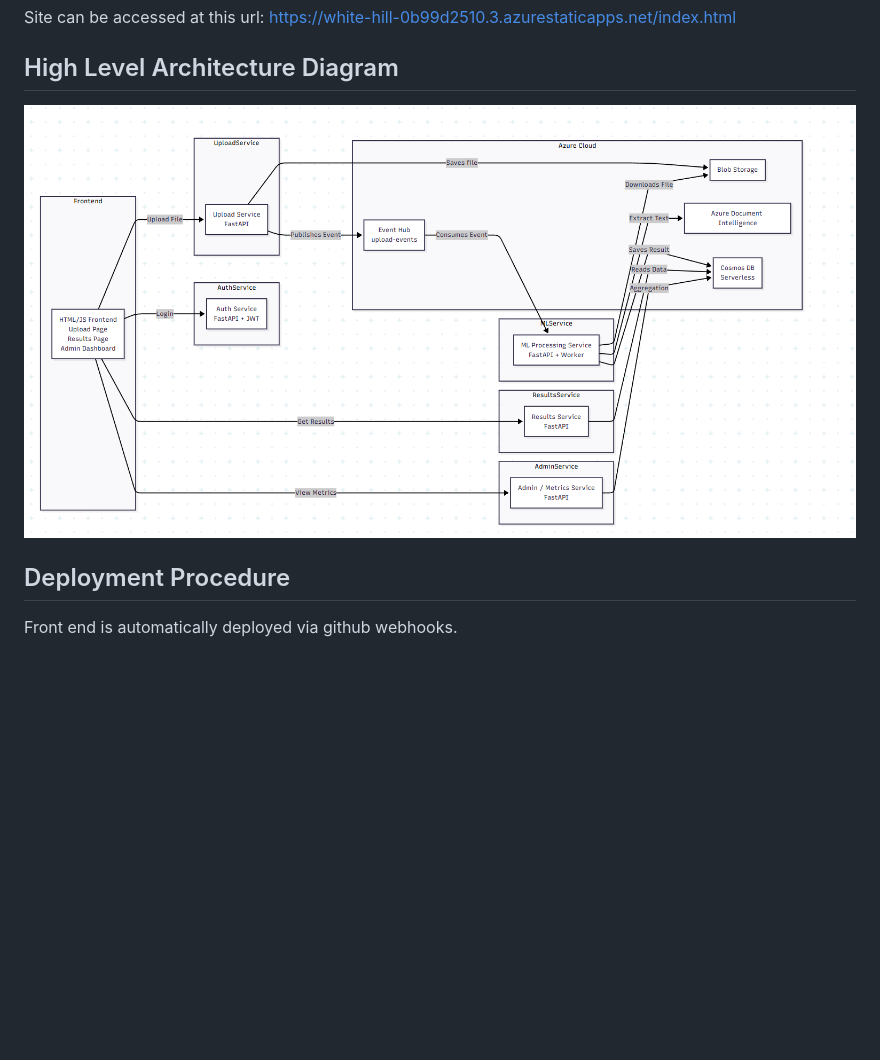
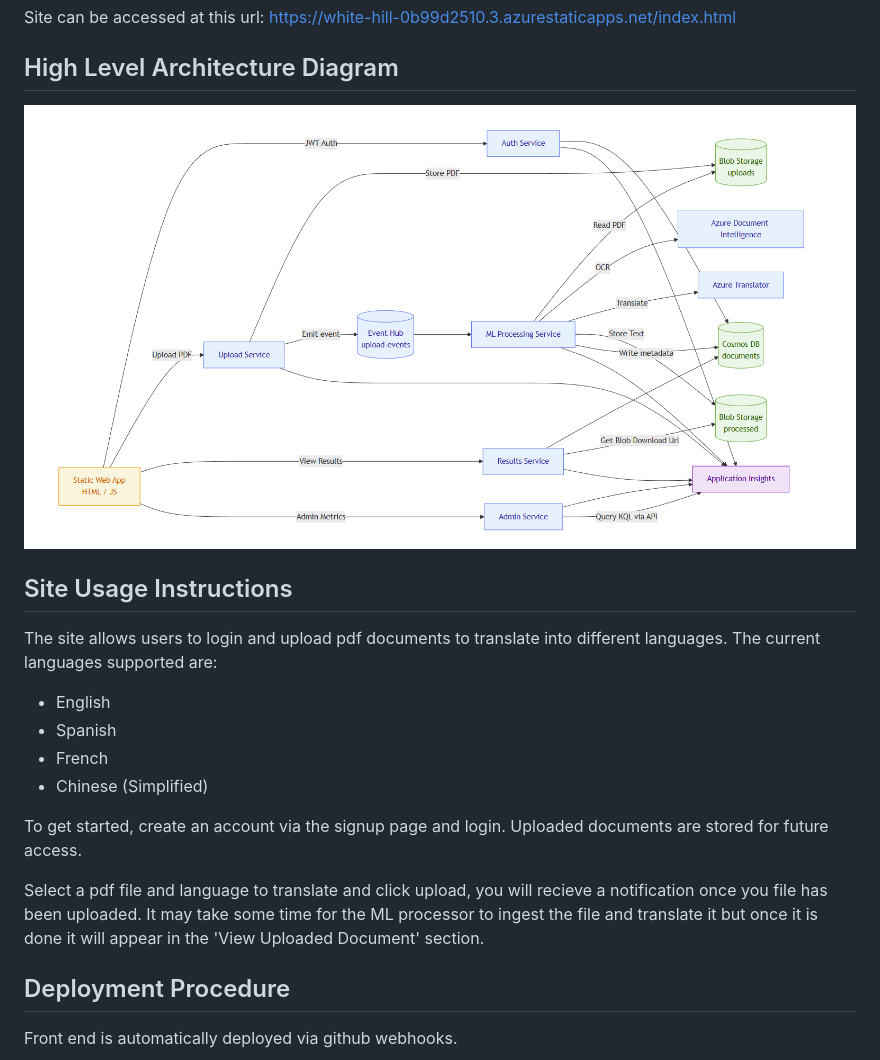
Before and after one commit to syedb-msoe/CSC5201-Final_Project, a Markdown page: README.md, the part around the change. GitHub-like rendering; pictures changed too: image.png; blank space fills up the shorter version.

```diff
--- a/README.md
+++ b/README.md
@@ -6,6 +6,22 @@ Site can be accessed at this url: https://white-hill-0b99d2510.3.azurestaticapps
 ## High Level Architecture Diagram
 ![High Level Diagram](image.png)
 
+
+## Site Usage Instructions
+The site allows users to login and upload pdf documents to translate into different languages.
+The current languages supported are:
+   - English
+   - Spanish
+   - French
+   - Chinese (Simplified)
+
+To get started, create an account via the signup page and login.
+Uploaded documents are stored for future access.
+
+Select a pdf file and language to translate and click upload, you will recieve a notification once you file has been uploaded.
+It may take some time for the ML processor to ingest the file and translate it but once it is done it will appear in the 'View Uploaded Document'
+section.
+
 ## Deployment Procedure
 Front end is automatically deployed via github webhooks.
 
```
